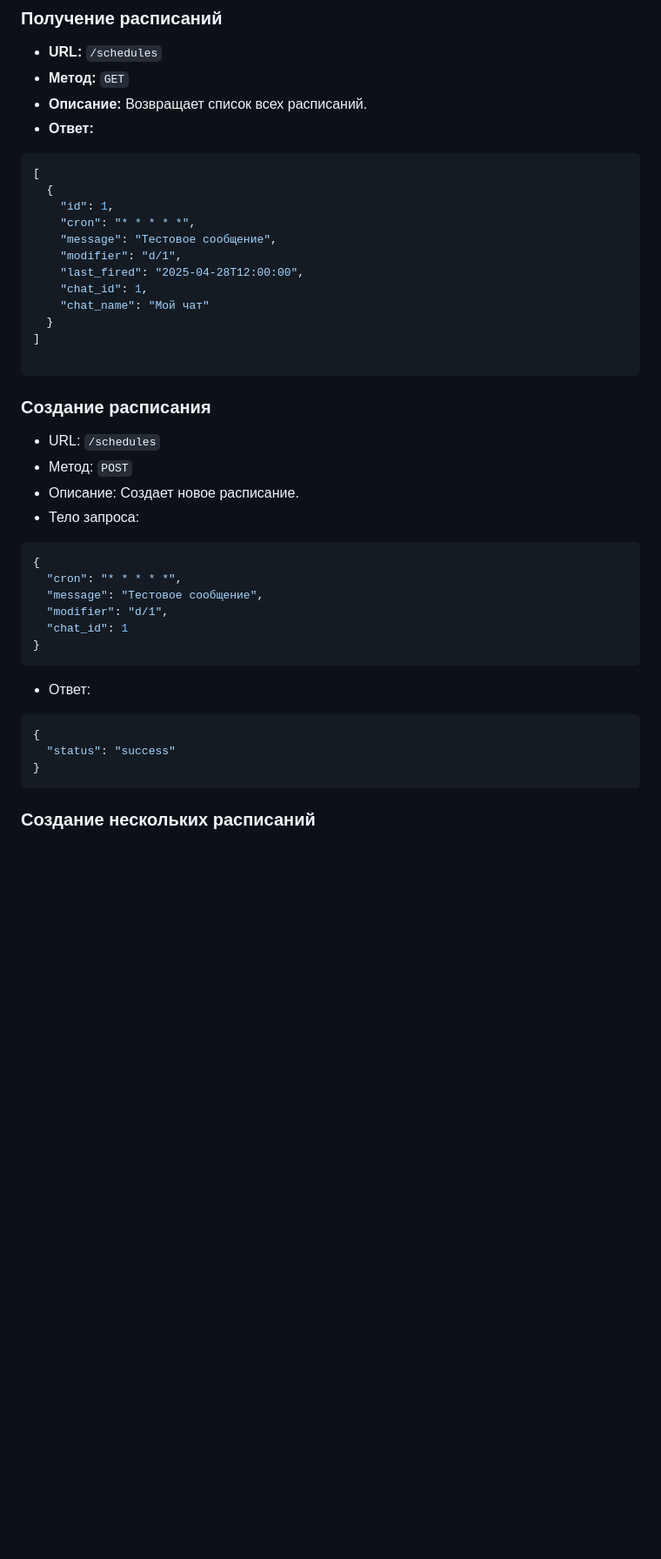
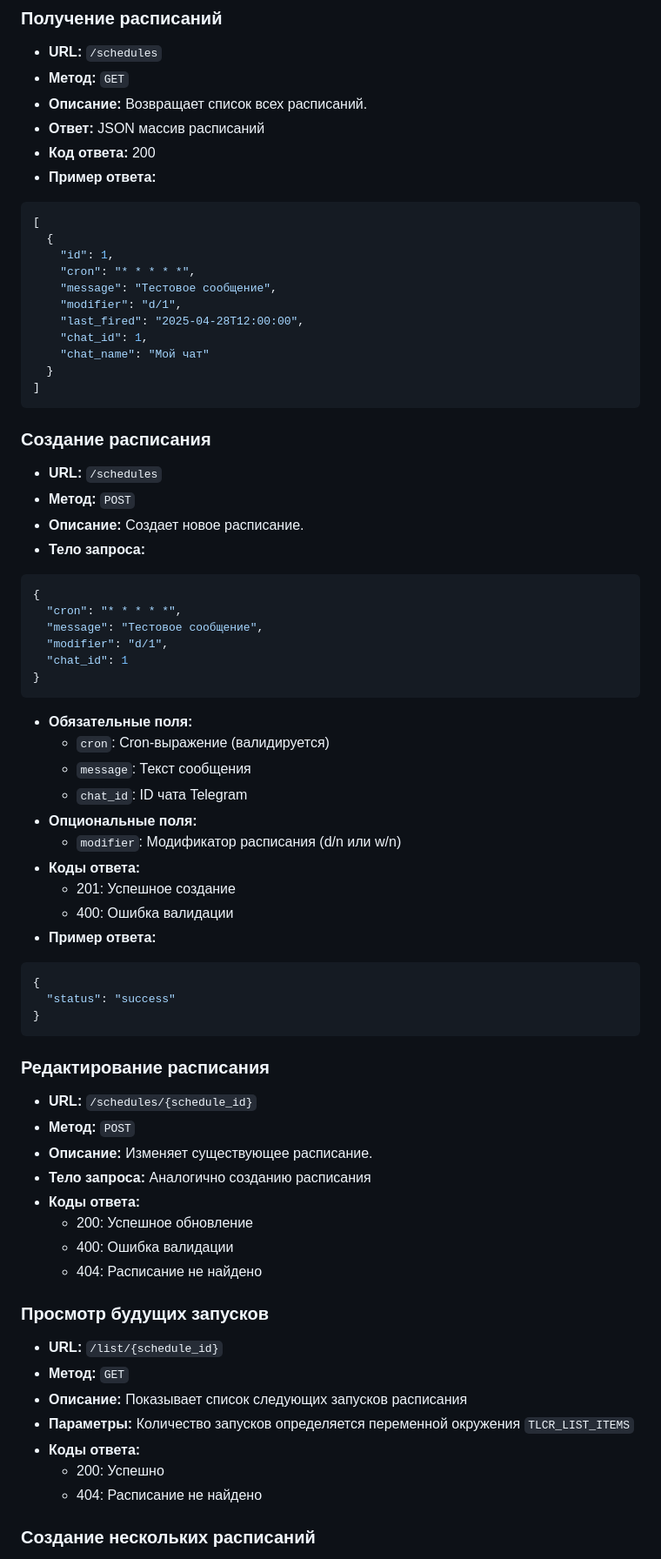
Before and after one commit to vsuh/reminder-tgm, a Markdown page: API.md, the part around the change printed below. Shown: that part at 87% size. Drawn GitHub-style; blank space fills up the shorter version.

````diff
--- a/API.md
+++ b/API.md
@@ -9,7 +9,9 @@
 * **URL:** `/schedules`
 * **Метод:** `GET`
 * **Описание:** Возвращает список всех расписаний.
-* **Ответ:**
+* **Ответ:** JSON массив расписаний
+* **Код ответа:** 200
+* **Пример ответа:**
 
 ```json
 [
@@ -23,15 +25,14 @@
     "chat_name": "Мой чат"
   }
 ]
-
 ```
 
 ### Создание расписания
 
-* URL: `/schedules`
-* Метод: `POST`
-* Описание: Создает новое расписание.
-* Тело запроса:
+* **URL:** `/schedules`
+* **Метод:** `POST`
+* **Описание:** Создает новое расписание.
+* **Тело запроса:**
 
 ```json
 {
@@ -42,7 +43,16 @@
 }
 ```
 
-- Ответ:
+* **Обязательные поля:**
+  - `cron`: Cron-выражение (валидируется)
+  - `message`: Текст сообщения
+  - `chat_id`: ID чата Telegram
+* **Опциональные поля:**
+  - `modifier`: Модификатор расписания (d/n или w/n)
+* **Коды ответа:**
+  - 201: Успешное создание
+  - 400: Ошибка валидации
+* **Пример ответа:**
 
 ```json
 {
@@ -50,5 +60,26 @@
 }
 ```
 
+### Редактирование расписания
+
+* **URL:** `/schedules/{schedule_id}`
+* **Метод:** `POST`
+* **Описание:** Изменяет существующее расписание.
+* **Тело запроса:** Аналогично созданию расписания
+* **Коды ответа:**
+  - 200: Успешное обновление
+  - 400: Ошибка валидации
+  - 404: Расписание не найдено
+
+### Просмотр будущих запусков
+
+* **URL:** `/list/{schedule_id}`
+* **Метод:** `GET`
+* **Описание:** Показывает список следующих запусков расписания
+* **Параметры:** Количество запусков определяется переменной окружения `TLCR_LIST_ITEMS`
+* **Коды ответа:**
+  - 200: Успешно
+  - 404: Расписание не найдено
+
 ### Создание нескольких расписаний
 
````
Also changed, not shown: other parts of API.md (+51 -33 lines), Readme.md (+5 -7 lines).
